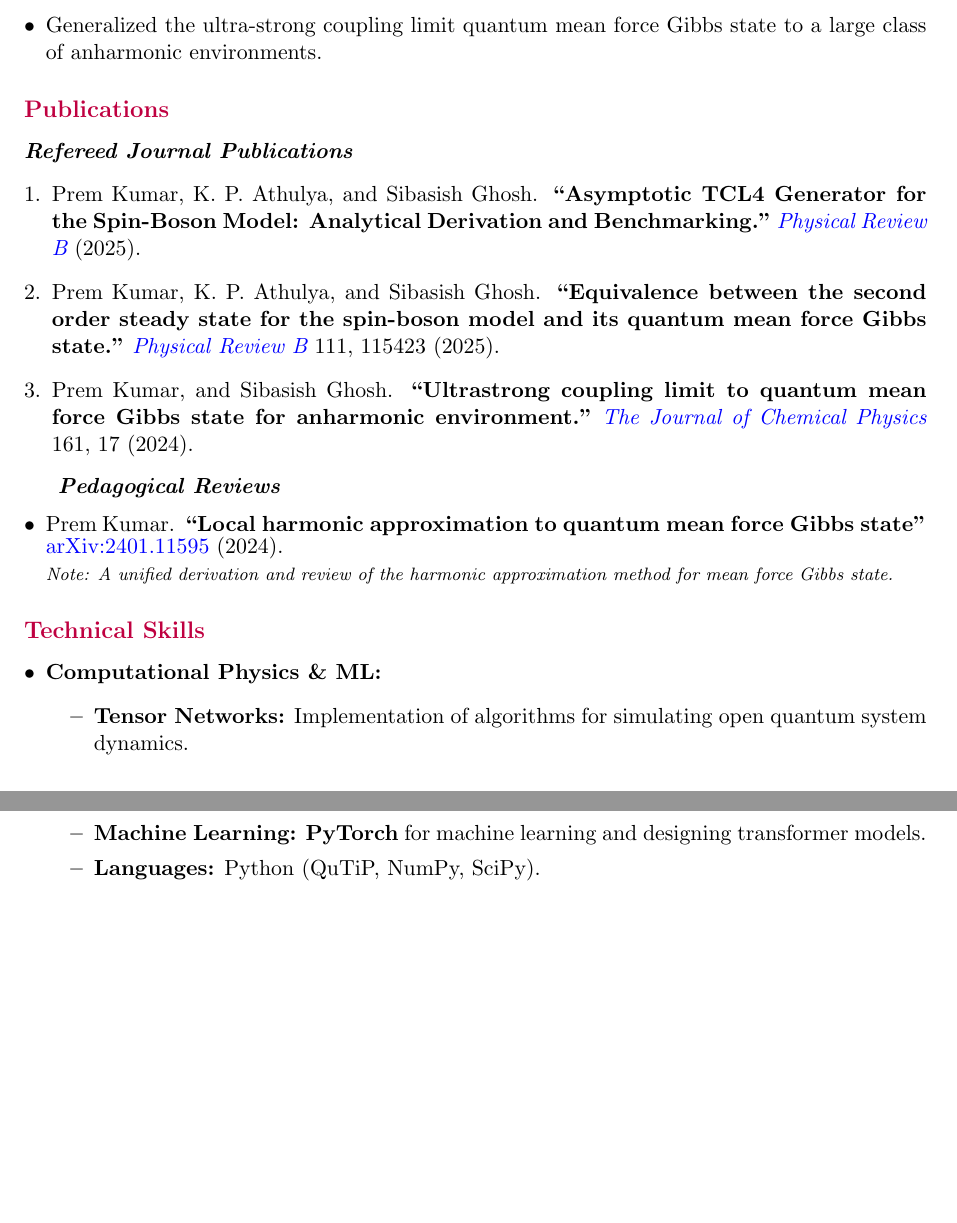
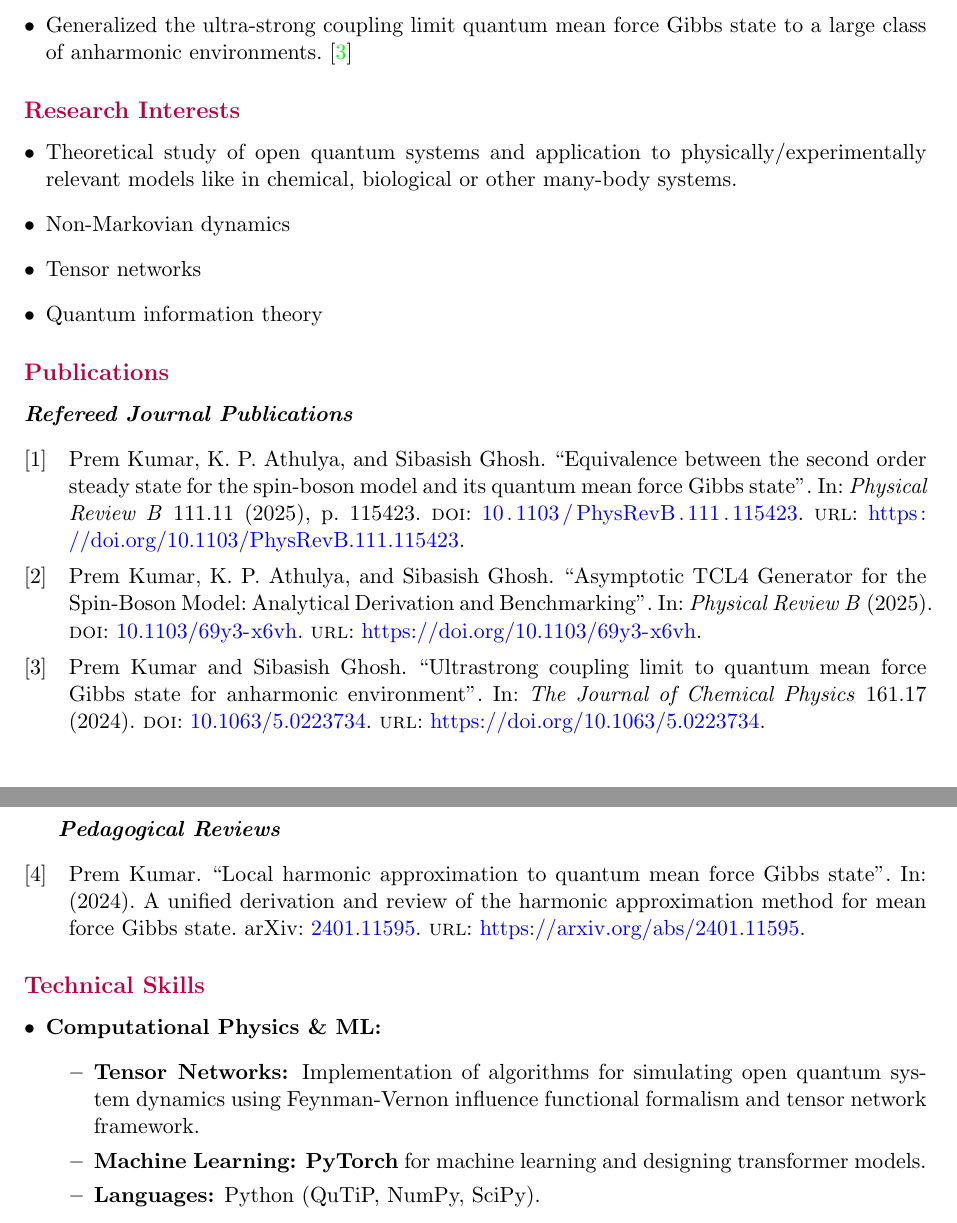
Before and after one commit to prem314/prem314.github.io, a LaTeX CV (latex/cv/cv.tex): two parts of pages 1 and 2 of 2 before the commit and two parts of pages 1 and 2 of 3 after it, joined at a grey line, cut so that both start at the same text, the shorter picture padded with empty space. Compiled offline with pdfLaTeX.

Commit message:
added links to the references

```diff
--- a/latex/cv/cv.tex
+++ b/latex/cv/cv.tex
@@ -1,9 +1,11 @@
 \documentclass[a4paper,11pt]{article}
 \usepackage[left=1in, right=1in, top=1in, bottom=1in]{geometry}
-\usepackage{hyperref}
 \usepackage{enumitem}
 \usepackage{xcolor}
 \usepackage{comment} % enable \begin{comment} ... \end{comment} blocks
+\usepackage[backend=biber,style=numeric,sorting=none]{biblatex}
+\addbibresource{citation.bib}
+\usepackage{hyperref}
 
 \hypersetup{
     colorlinks=true,
@@ -42,33 +44,35 @@
 
 \sectionheading{Research Highlights}
 \begin{itemize}[leftmargin=*]
-	\item Analytical derivation of the 4th-order Time-Convolutionless (TCL4) generator for Spin-Boson models, benchmarking it against exact numerical methods. We also studied the corrections to the steady state and non-Markovianity of the dynamics.
-	\item Generalized the ultra-strong coupling limit quantum mean force Gibbs state to a large class of anharmonic environments.
+	\item Analytical derivation of the 4th-order Time-Convolutionless (TCL4) generator for Spin-Boson models, benchmarking it against exact numerical methods. We also studied the corrections to the steady state and non-Markovianity of the dynamics.~\cite{Kumar2025MF, Kumar2025TCL4}
+	\item Generalized the ultra-strong coupling limit quantum mean force Gibbs state to a large class of anharmonic environments.~\cite{Kumar2024Anharm}
 \end{itemize}
 
 
+\sectionheading{Research Interests}
+\begin{itemize}[leftmargin=*]
+    \item Theoretical study of open quantum systems and application to physically/experimentally relevant models like in chemical, biological or other many-body systems.
+    \item Non-Markovian dynamics
+    \item Tensor networks
+    \item Quantum information theory
+\end{itemize}
+
 \sectionheading{Publications}
 
+\nocite{Kumar2025MF,Kumar2024LHA}
+
 \textbf{\textit{Refereed Journal Publications}}
-\begin{enumerate}[leftmargin=*,label=\arabic*.]
-    \item Prem Kumar, K. P. Athulya, and Sibasish Ghosh. \textbf{``Asymptotic TCL4 Generator for the Spin-Boson Model: Analytical Derivation and Benchmarking."} \textit{\href{https://doi.org/10.1103/69y3-x6vh}{Physical Review B}} (2025).
-    \item Prem Kumar, K. P. Athulya, and Sibasish Ghosh. \textbf{``Equivalence between the second order steady state for the spin-boson model and its quantum mean force Gibbs state."} \textit{\href{https://doi.org/10.1103/PhysRevB.111.115423}{Physical Review B}} 111, 115423 (2025).
-    \item Prem Kumar, and Sibasish Ghosh. \textbf{``Ultrastrong coupling limit to quantum mean force Gibbs state for anharmonic environment."} \textit{\href{https://doi.org/10.1063/5.0223734}{The Journal of Chemical Physics}} 161, 17 (2024).
-\end{enumerate}
+\printbibliography[heading=none,keyword=refereed]
 
 \textbf{\textit{Pedagogical Reviews}}
-\begin{itemize}[leftmargin=*]
-    \item Prem Kumar. \textbf{``Local harmonic approximation to quantum mean force Gibbs state"} \href{https://arxiv.org/abs/2401.11595}{arXiv:2401.11595} (2024).
-    \\[0.1cm]
-    \footnotesize{\textit{Note: A unified derivation and review of the harmonic approximation method for mean force Gibbs state.}}
-\end{itemize}
+\printbibliography[heading=none,keyword=pedagogical]
 
 
 \sectionheading{Technical Skills}
 \begin{itemize}[leftmargin=*]
     \item \textbf{Computational Physics \& ML:}
     \begin{itemize}
-        \item \textbf{Tensor Networks:} Implementation of algorithms for simulating open quantum system dynamics.
+        \item \textbf{Tensor Networks:} Implementation of algorithms for simulating open quantum system dynamics using Feynman-Vernon influence functional formalism and tensor network framework.
         \item \textbf{Machine Learning:} \textbf{PyTorch} for machine learning and designing transformer models.
         \item \textbf{Languages:} Python (QuTiP, NumPy, SciPy).
     \end{itemize}
```
Also changed, not shown: latex/cv/citation.bib (added, +45 -0 lines), latex/cv/cv.bbl (added), latex/cv/cv.pdf, 8 other files.
